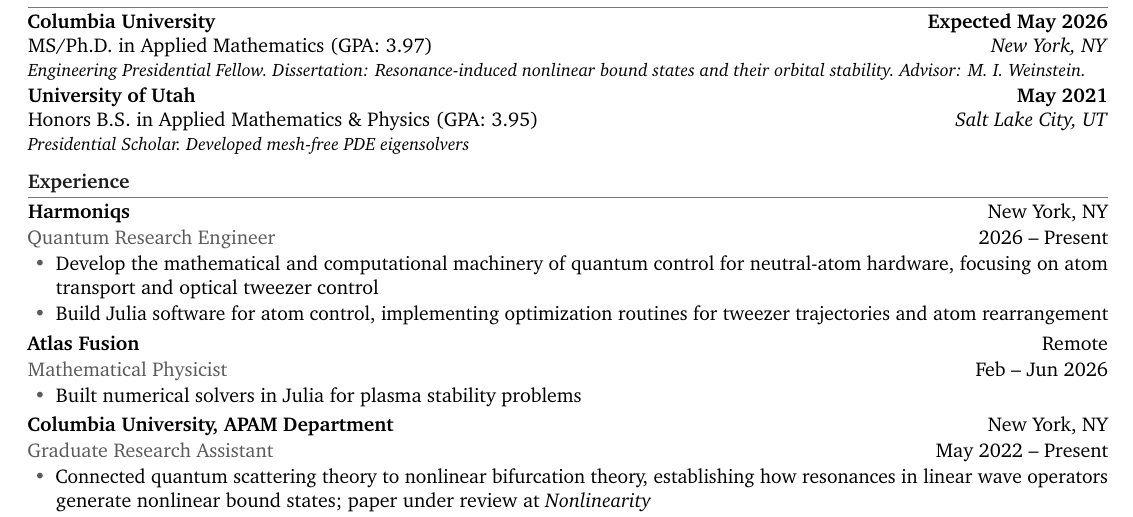
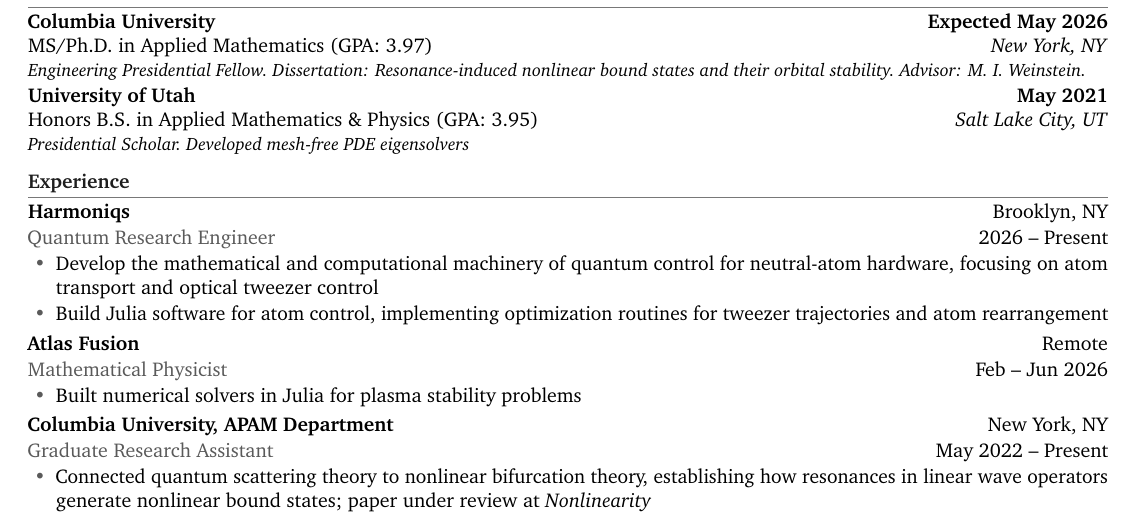
Before and after one commit to jacktrnr/jacktrnr-website, a LaTeX CV (resume.tex): part of the page, cut so that both start at the same text. Compiled offline with pdfLaTeX.

Commit message:
Set Harmoniqs location to Brooklyn, NY
Co-Authored-By: Claude Opus 4.8 (1M context) <noreply@anthropic.com>

```diff
--- a/resume.tex
+++ b/resume.tex
@@ -67,7 +67,7 @@
 % -------------------- EXPERIENCE --------------------
 \section*{Experience}
 
-\textbf{Harmoniqs} \hfill New York, NY\\[1pt]
+\textbf{Harmoniqs} \hfill Brooklyn, NY\\[1pt]
 {\color{accent}Quantum Research Engineer} \hfill 2026 -- Present
 \begin{itemize}
 \item Develop the mathematical and computational machinery of quantum control for neutral-atom hardware, focusing on atom transport and optical tweezer control
```
Also changed, not shown: resume.pdf.
